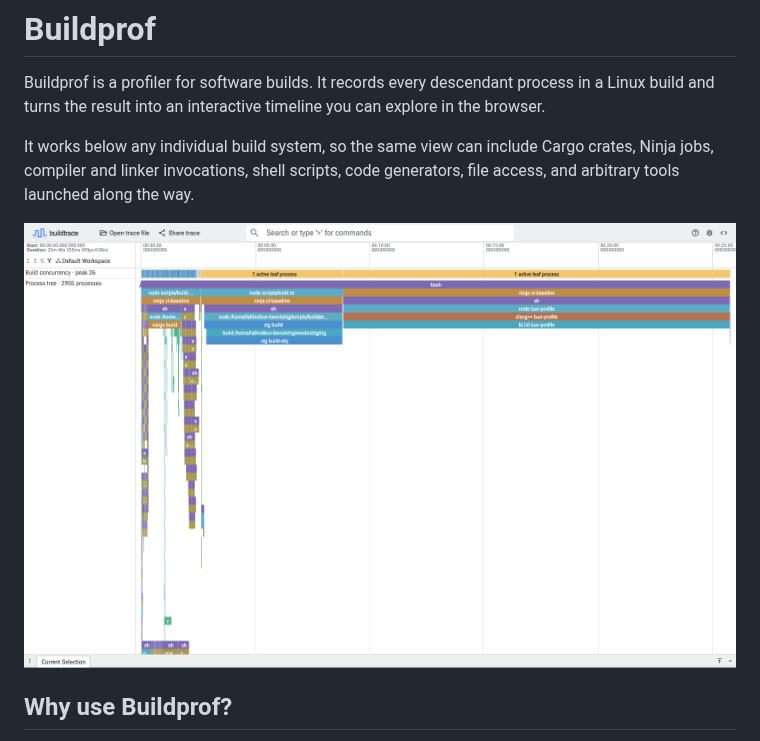
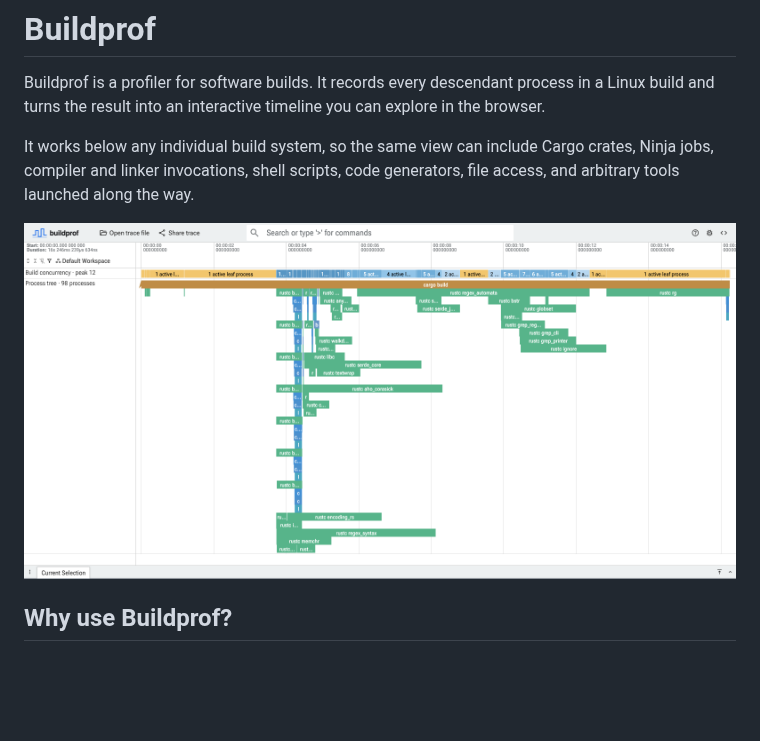
Before and after one commit to LalitMaganti/buildprof, a Markdown page: README.md, the part around the change. GitHub-like rendering; pictures changed too: docs/assets/ripgrep-release-clean.png (added); blank space fills up the shorter version.

Commit message:
readme: switch to ripgrep example

```diff
--- a/README.md
+++ b/README.md
@@ -8,7 +8,7 @@ It works below any individual build system, so the same view can include Cargo
 crates, Ninja jobs, compiler and linker invocations, shell scripts, code
 generators, file access, and arbitrary tools launched along the way.
 
-![A Bun build opened in Buildprof](docs/assets/bun-zig-ci-overview.png)
+![A clean ripgrep release build opened in Buildprof](docs/assets/ripgrep-release-clean.png)
 
 ## Why use Buildprof?
 
```
Also changed, not shown: 2 other files.
